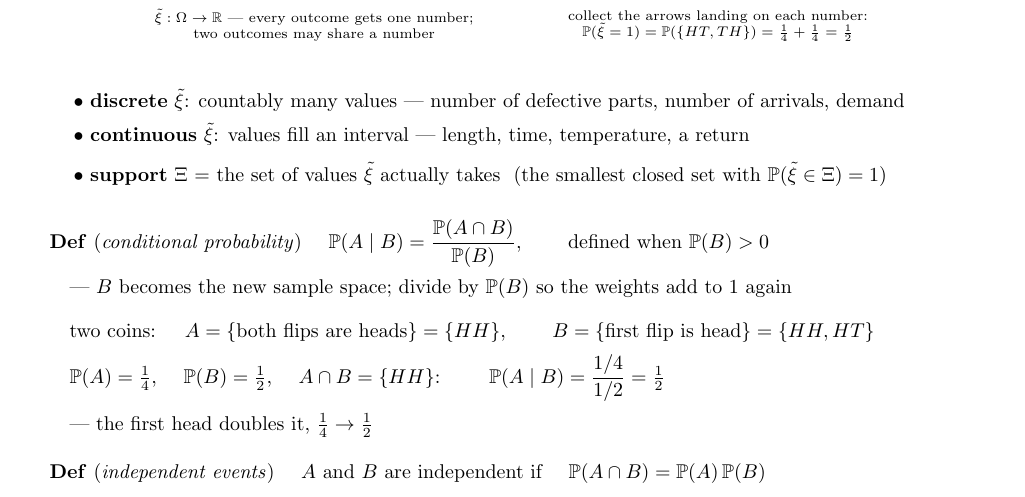
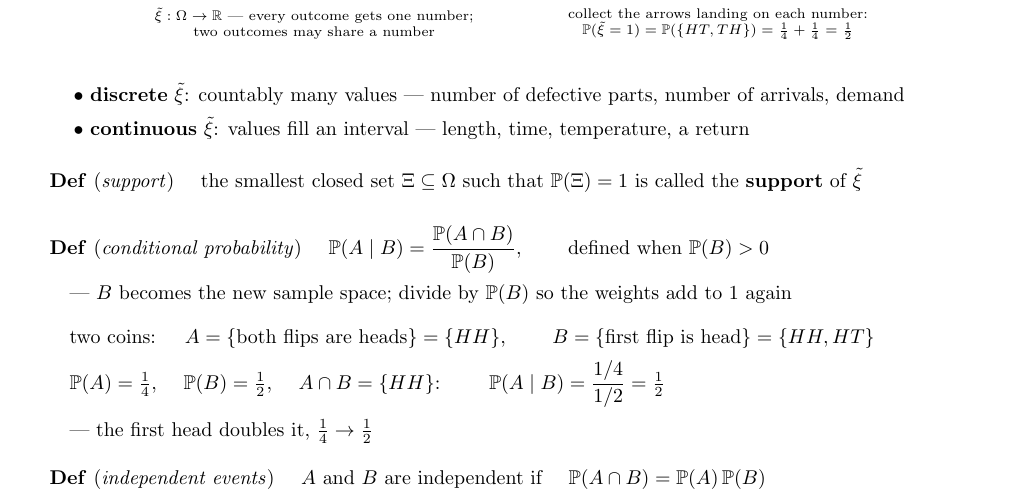
Before and after one commit to hankpark0706/AD7031, a LaTeX document (lecture-notes/OUU_week04_note.tex): part of page 1 of 6, cut so that both start at the same text. Compiled offline with pdfLaTeX.

Commit message:
State the support as a definition, in Grani's wording
It was a bullet with an informal gloss -- "the set of values xi
actually takes" -- and wrote the condition as P(xi in Xi) = 1 with Xi a
subset of R^k. Grani's Definition 8 puts Xi inside Omega and the
condition on the set itself. Match it, and make it a Def like the
others around it.

Co-Authored-By: Claude Opus 5 (1M context) <noreply@anthropic.com>

```diff
--- a/lecture-notes/OUU_week04_note.tex
+++ b/lecture-notes/OUU_week04_note.tex
@@ -143,7 +143,10 @@ an \textbf{event} is a subset of the sample space, \ $A \subseteq \Omega$; \ $\m
 \bul \textbf{continuous} $\tilde\xi$: values fill an interval --- length, time, temperature, a return
 \vspace{6pt}
 
-\bul \textbf{support} $\Xi$ = the set of values $\tilde\xi$ actually takes \ (the smallest closed set with $\mathbb{P}(\tilde\xi \in \Xi) = 1$)
+\vspace{6pt}
+
+\textbf{Def} (\emph{support}) \quad the smallest closed set $\Xi \subseteq \Omega$ such that
+$\mathbb{P}(\Xi) = 1$ is called the \textbf{support} of $\tilde\xi$
 \vspace{14pt}
 
 \textbf{Def} (\emph{conditional probability}) \quad
```
Also changed, not shown: lecture-notes/OUU_week04_note.pdf.
